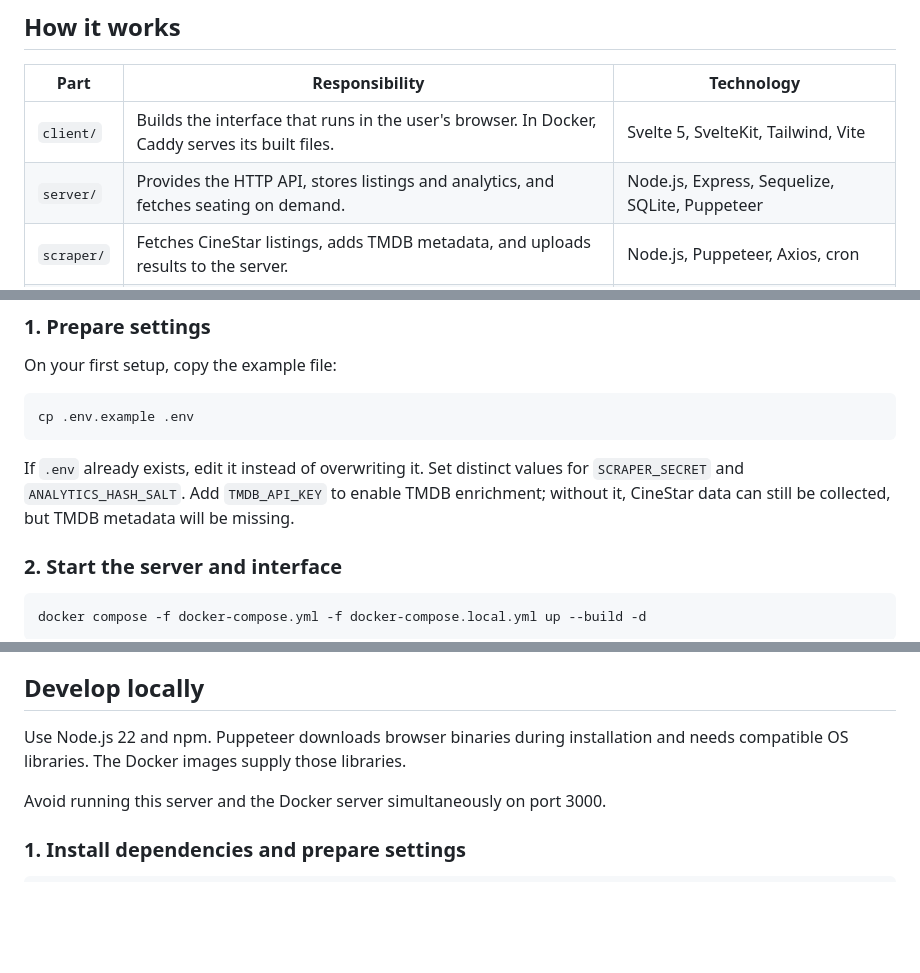
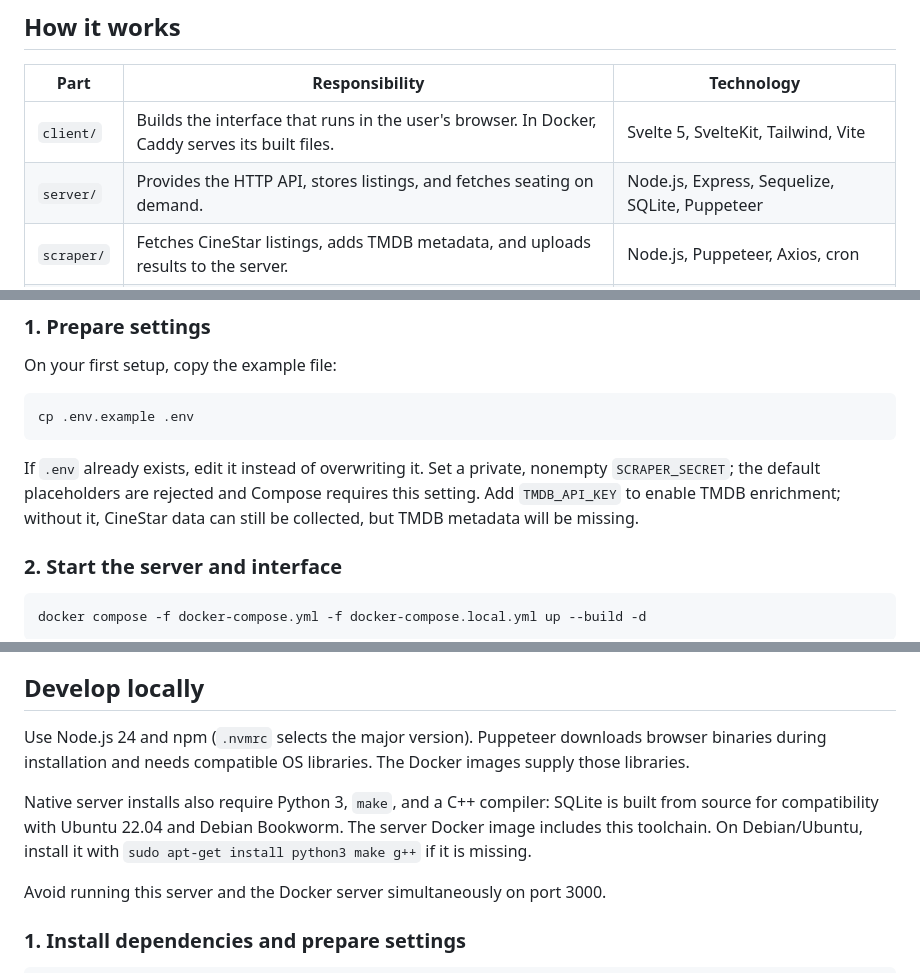
Before and after one commit to lukaslovre/Better-Cinestar, a Markdown page: readme.md, 3 parts joined by grey strips. Rendered like a GitHub page; blank space fills up the shorter version.

````diff
--- a/readme.md
+++ b/readme.md
@@ -7,7 +7,7 @@ BetterCinestar is a web app for browsing CineStar films and showtimes, filtering
 | Part | Responsibility | Technology |
 | --- | --- | --- |
 | `client/` | Builds the interface that runs in the user's browser. In Docker, Caddy serves its built files. | Svelte 5, SvelteKit, Tailwind, Vite |
-| `server/` | Provides the HTTP API, stores listings and analytics, and fetches seating on demand. | Node.js, Express, Sequelize, SQLite, Puppeteer |
+| `server/` | Provides the HTTP API, stores listings, and fetches seating on demand. | Node.js, Express, Sequelize, SQLite, Puppeteer |
 | `scraper/` | Fetches CineStar listings, adds TMDB metadata, and uploads results to the server. | Node.js, Puppeteer, Axios, cron |
 | `shared/` | Keeps cinema IDs, names, and cities consistent across all three apps. | JSON |
 
@@ -37,7 +37,7 @@ On your first setup, copy the example file:
 cp .env.example .env
 ```
 
-If `.env` already exists, edit it instead of overwriting it. Set distinct values for `SCRAPER_SECRET` and `ANALYTICS_HASH_SALT`. Add `TMDB_API_KEY` to enable TMDB enrichment; without it, CineStar data can still be collected, but TMDB metadata will be missing.
+If `.env` already exists, edit it instead of overwriting it. Set a private, nonempty `SCRAPER_SECRET`; the default placeholders are rejected and Compose requires this setting. Add `TMDB_API_KEY` to enable TMDB enrichment; without it, CineStar data can still be collected, but TMDB metadata will be missing.
 
 ### 2. Start the server and interface
 
@@ -85,7 +85,9 @@ After source-code changes, repeat the `up --build -d` command. The Docker setup
 
 ## Develop locally
 
-Use Node.js 22 and npm. Puppeteer downloads browser binaries during installation and needs compatible OS libraries. The Docker images supply those libraries.
+Use Node.js 24 and npm (`.nvmrc` selects the major version). Puppeteer downloads browser binaries during installation and needs compatible OS libraries. The Docker images supply those libraries.
+
+Native server installs also require Python 3, `make`, and a C++ compiler: SQLite is built from source for compatibility with Ubuntu 22.04 and Debian Bookworm. The server Docker image includes this toolchain. On Debian/Ubuntu, install it with `sudo apt-get install python3 make g++` if it is missing.
 
 Avoid running this server and the Docker server simultaneously on port 3000.
 
````
Also changed, not shown: other parts of readme.md (+1 -2 lines), docs/maintenance-plan.md (added, +83 -0 lines).
